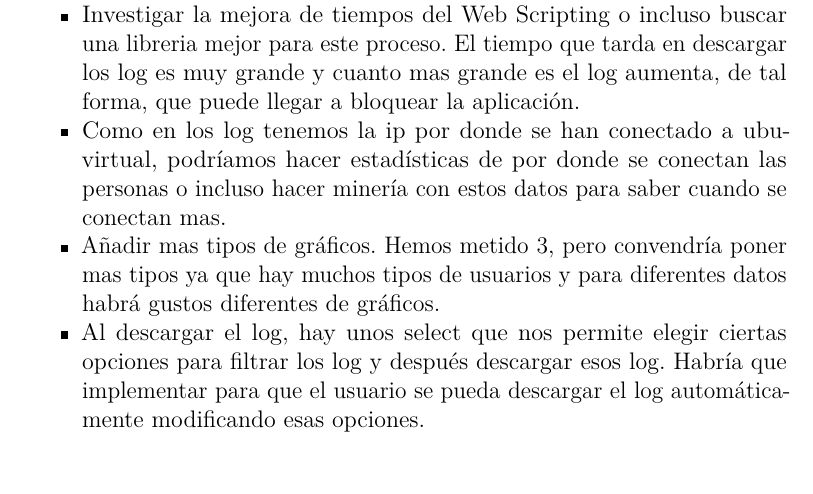
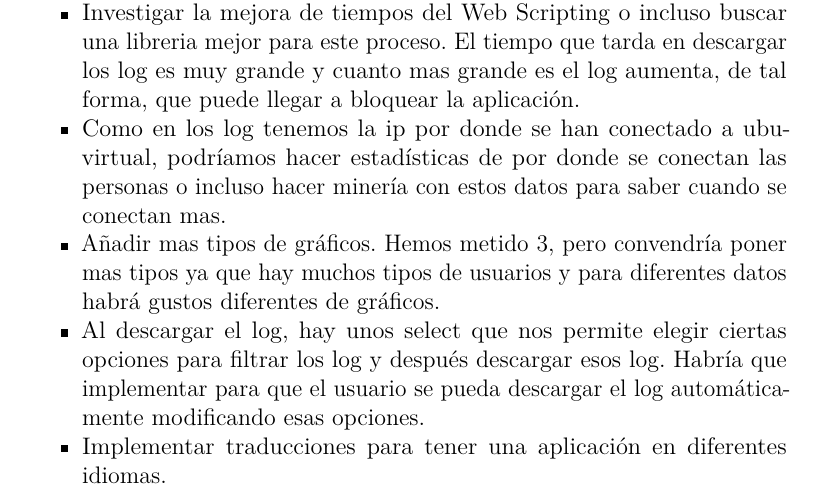
Before and after one commit to trona85/GII-17.1B-UBULog-1.0, a LaTeX book (doc/proyectdoc/memoria.tex, which reads doc/proyectdoc/tex/7_Conclusiones_Lineas_de_trabajo_futuras.tex): part of page 50 of 51, cut so that both start at the same text. Compiled offline with pdfLaTeX.

Commit message:
Conclusiones. [#13]

```diff
--- a/doc/proyectdoc/tex/7_Conclusiones_Lineas_de_trabajo_futuras.tex
+++ b/doc/proyectdoc/tex/7_Conclusiones_Lineas_de_trabajo_futuras.tex
@@ -40,5 +40,7 @@ En la finalización del proyecto podemos sacar las siguientes conclusiones.
 	Añadir mas tipos de gráficos. Hemos metido 3, pero convendría poner mas tipos ya que hay muchos tipos de usuarios y para diferentes datos habrá gustos diferentes de gráficos.
 	\item
 	Al descargar el log, hay unos select que nos permite elegir ciertas opciones para filtrar los log y después descargar esos log. Habría que implementar para que el usuario se pueda descargar el log automáticamente modificando esas opciones.
+	\item
+	Implementar traducciones para tener una aplicación en diferentes idiomas.
 
 \end{itemize}
```
Also changed, not shown: doc/proyectdoc/memoria.pdf.
